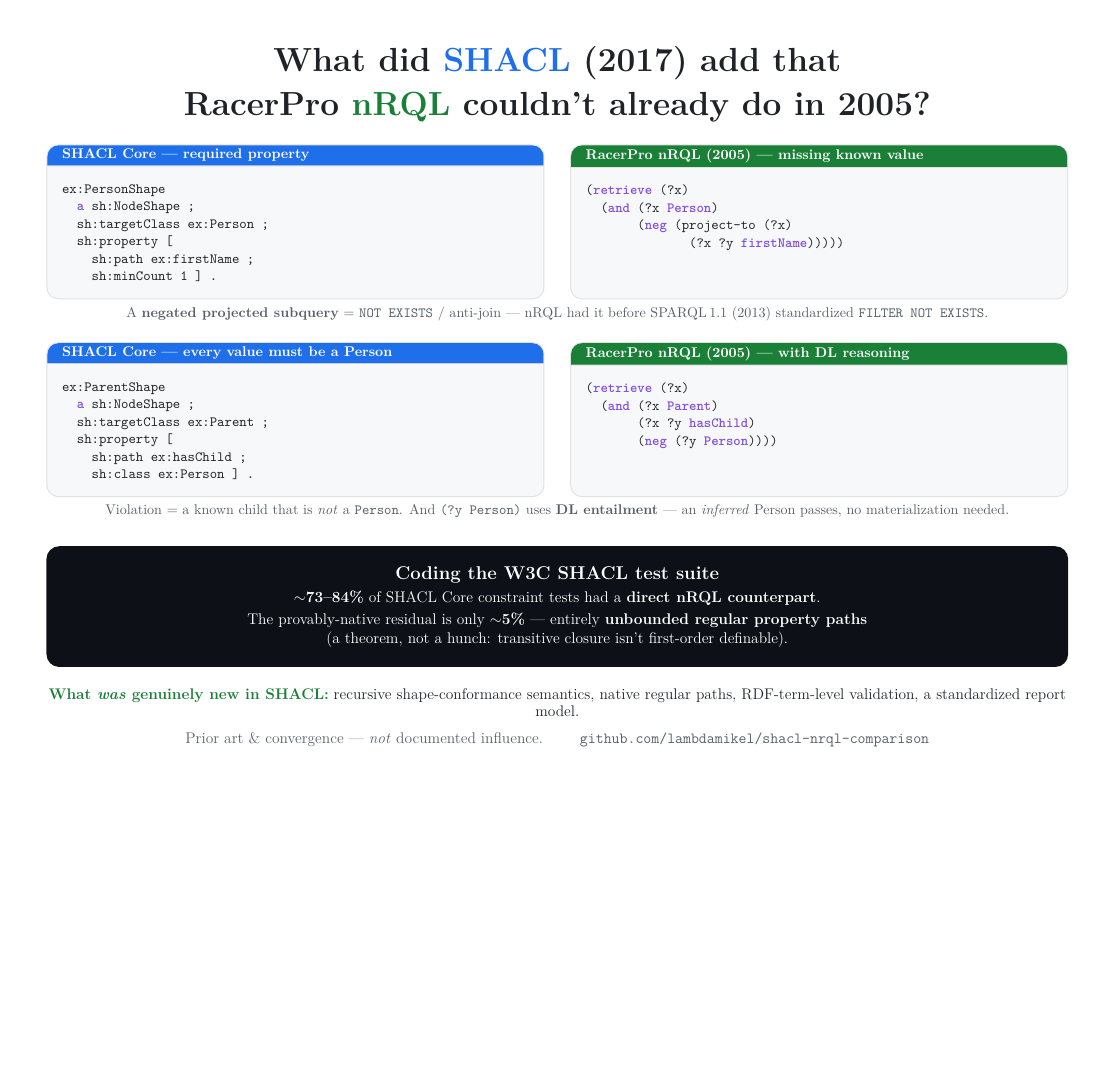
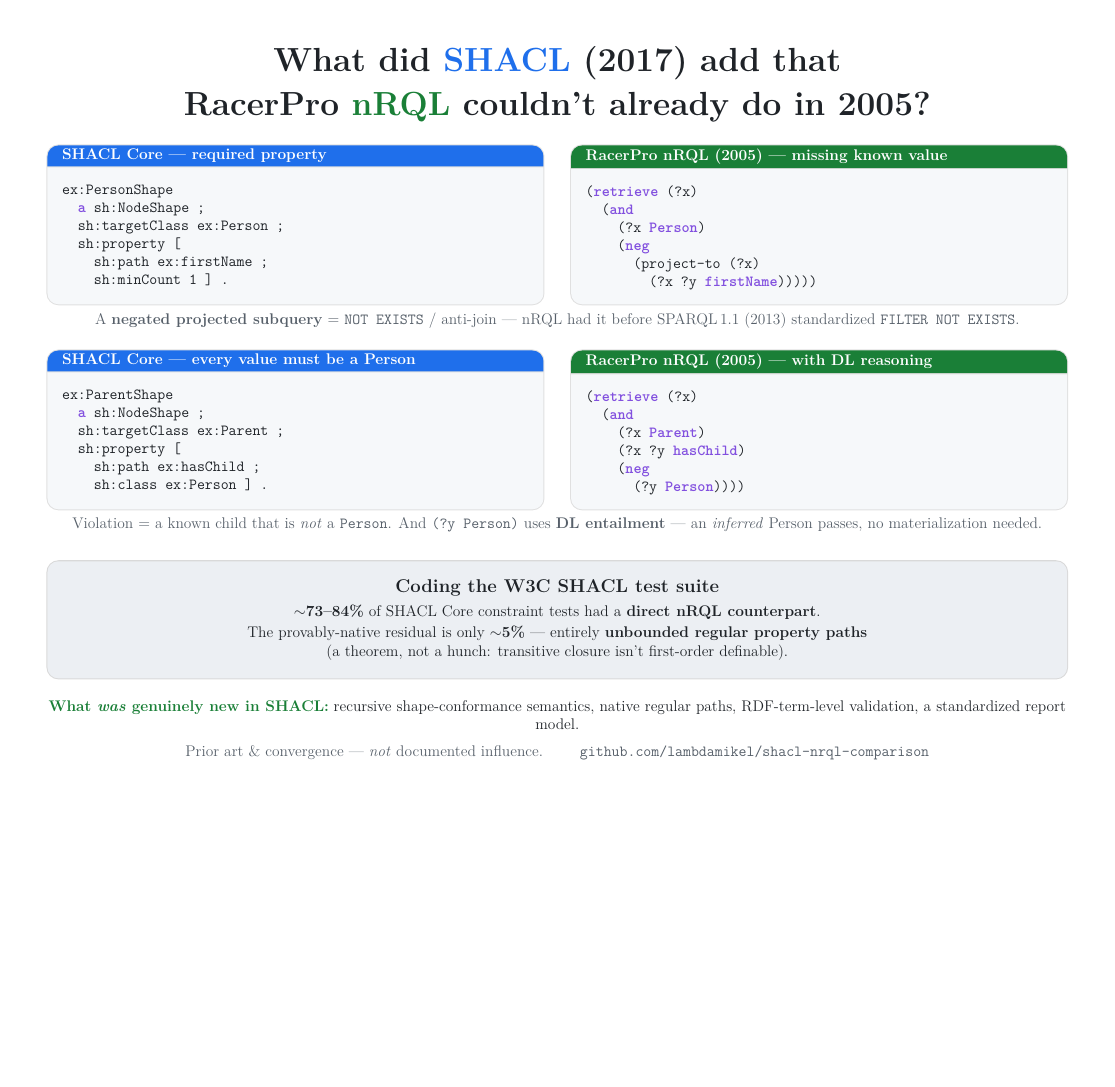
Before and after one commit to lambdamikel/shacl-nrql-comparison, a LaTeX document (shacl_vs_nrql_card.tex): the whole page. Compiled offline with pdfLaTeX.

Commit message:
Polish card: light-gray stat banner, aligned boxes, larger font
- Stat banner: dark -> soft light gray (#ECEFF3) with dark text and a thin border
- Box alignment: tcolorbox 'equal height group' + reflowed nRQL queries so the
  blue/green pairs are level in both rows
- Larger code/title/caption fonts; trimmed page height for balanced margins

Co-Authored-By: Claude Opus 4.8 <noreply@anthropic.com>

```diff
--- a/shacl_vs_nrql_card.tex
+++ b/shacl_vs_nrql_card.tex
@@ -1,5 +1,5 @@
 \documentclass[11pt]{article}
-\usepackage[paperwidth=12in,paperheight=11.4in,margin=0.5in]{geometry}
+\usepackage[paperwidth=12in,paperheight=11.7in,margin=0.5in]{geometry}
 \usepackage[T1]{fontenc}
 \usepackage{lmodern}
 \usepackage{xcolor}
@@ -11,6 +11,7 @@
 \definecolor{shaclblue}{HTML}{1F6FEB}
 \definecolor{nrqlgreen}{HTML}{1A7F37}
 \definecolor{darkbg}{HTML}{0D1117}
+\definecolor{graybg}{HTML}{ECEFF3}
 \definecolor{panelbg}{HTML}{F6F8FA}
 \definecolor{kw}{HTML}{8250DF}
 \definecolor{str}{HTML}{0A3069}
@@ -26,7 +27,7 @@
   morekeywords={a}, sensitive=true, morecomment=[l]{\#}, morestring=[b]"
 }
 \lstset{
-  basicstyle=\normalsize\ttfamily\color{ink},
+  basicstyle=\large\ttfamily\color{ink},
   keywordstyle=\color{kw}\bfseries,
   commentstyle=\color{com}\itshape,
   stringstyle=\color{str},
@@ -35,12 +36,12 @@
 }
 
 \newtcblisting{shaclbox}[1]{listing only, title={#1}, colbacktitle=shaclblue,
-  colframe=black!12, colback=panelbg, boxrule=0.8pt, arc=3mm,
-  fonttitle=\normalsize\bfseries\color{white},
+  colframe=black!12, colback=panelbg, boxrule=0.8pt, arc=3mm, equal height group=cards,
+  fonttitle=\large\bfseries\color{white},
   listing options={language=turtle}, left=3mm, right=2mm, top=2mm, bottom=2mm}
 \newtcblisting{nrqlbox}[1]{listing only, title={#1}, colbacktitle=nrqlgreen,
-  colframe=black!12, colback=panelbg, boxrule=0.8pt, arc=3mm,
-  fonttitle=\normalsize\bfseries\color{white},
+  colframe=black!12, colback=panelbg, boxrule=0.8pt, arc=3mm, equal height group=cards,
+  fonttitle=\large\bfseries\color{white},
   listing options={language=nrql}, left=3mm, right=2mm, top=2mm, bottom=2mm}
 
 \begin{document}
@@ -64,12 +65,14 @@
 \end{shaclbox}
 \begin{nrqlbox}{RacerPro nRQL (2005) --- missing known value}
 (retrieve (?x)
-  (and (?x Person)
-       (neg (project-to (?x)
-              (?x ?y firstName)))))
+  (and
+    (?x Person)
+    (neg
+      (project-to (?x)
+        (?x ?y firstName)))))
 \end{nrqlbox}
 \end{tcbraster}
-{\color{muted} A \textbf{negated projected subquery} $=$ \texttt{NOT EXISTS} / anti-join --- nRQL had it before SPARQL\,1.1 (2013) standardized \texttt{FILTER NOT EXISTS}.\par}
+{\large\color{muted} A \textbf{negated projected subquery} $=$ \texttt{NOT EXISTS} / anti-join --- nRQL had it before SPARQL\,1.1 (2013) standardized \texttt{FILTER NOT EXISTS}.\par}
 
 \vspace{11pt}
 
@@ -85,17 +88,19 @@
 \end{shaclbox}
 \begin{nrqlbox}{RacerPro nRQL (2005) --- with DL reasoning}
 (retrieve (?x)
-  (and (?x Parent)
-       (?x ?y hasChild)
-       (neg (?y Person))))
+  (and
+    (?x Parent)
+    (?x ?y hasChild)
+    (neg
+      (?y Person))))
 \end{nrqlbox}
 \end{tcbraster}
-{\color{muted} Violation $=$ a known child that is \emph{not} a \texttt{Person}. And \texttt{(?y Person)} uses \textbf{DL entailment} --- an \emph{inferred} Person passes, no materialization needed.\par}
+{\large\color{muted} Violation $=$ a known child that is \emph{not} a \texttt{Person}. And \texttt{(?y Person)} uses \textbf{DL entailment} --- an \emph{inferred} Person passes, no materialization needed.\par}
 
 \vspace{14pt}
 
-\begin{tcolorbox}[colback=darkbg, colframe=darkbg, arc=3mm, left=6mm, right=6mm, top=4mm, bottom=4mm]
-\centering\color{white}
+\begin{tcolorbox}[colback=graybg, colframe=black!15, boxrule=0.8pt, arc=3mm, left=6mm, right=6mm, top=4mm, bottom=4mm]
+\centering\color{ink}
 {\Large\bfseries Coding the W3C SHACL test suite}\\[5pt]
 {\large $\sim$\textbf{73--84\%} of SHACL Core constraint tests had a \textbf{direct nRQL counterpart}.}\\[3pt]
 {\large The provably-native residual is only $\sim$\textbf{5\%} --- entirely \textbf{unbounded regular property paths}}\\[1pt]
```
Also changed, not shown: shacl_vs_nrql_card.png.
